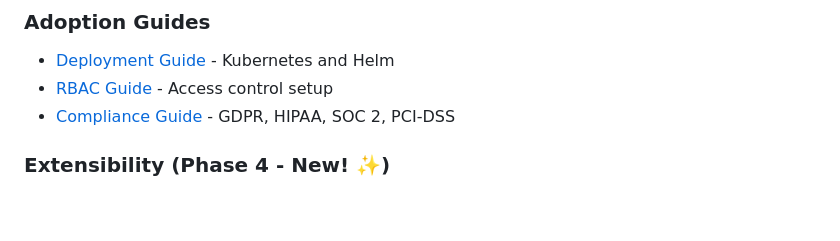
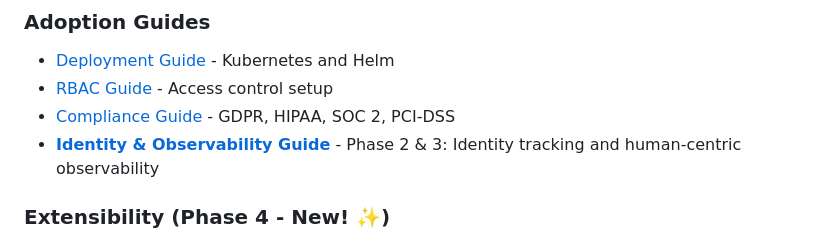
Before and after one commit to Arnoldlarry15/ai-control-plane, a Markdown page: README.md, the part around the change. Rendered like a GitHub page; blank space fills up the shorter version.

Commit message:
Add documentation for Phase 2 & 3 features
Co-authored-by: Arnoldlarry15 <109889595+Arnoldlarry15@users.noreply.github.com>

```diff
--- a/README.md
+++ b/README.md
@@ -423,6 +423,7 @@ ai-control-plane/
 - [Deployment Guide](docs/deployment-guide.md) - Kubernetes and Helm
 - [RBAC Guide](docs/rbac-guide.md) - Access control setup
 - [Compliance Guide](docs/compliance-guide.md) - GDPR, HIPAA, SOC 2, PCI-DSS
+- **[Identity & Observability Guide](docs/identity-and-observability.md)** - Phase 2 & 3: Identity tracking and human-centric observability
 
 ### Extensibility (Phase 4 - New! ✨)
 - **[Plugin Development Guide](docs/plugin-development.md)** - Creating custom plugins
```
Also changed, not shown: docs/identity-and-observability.md (added, +456 -0 lines).
